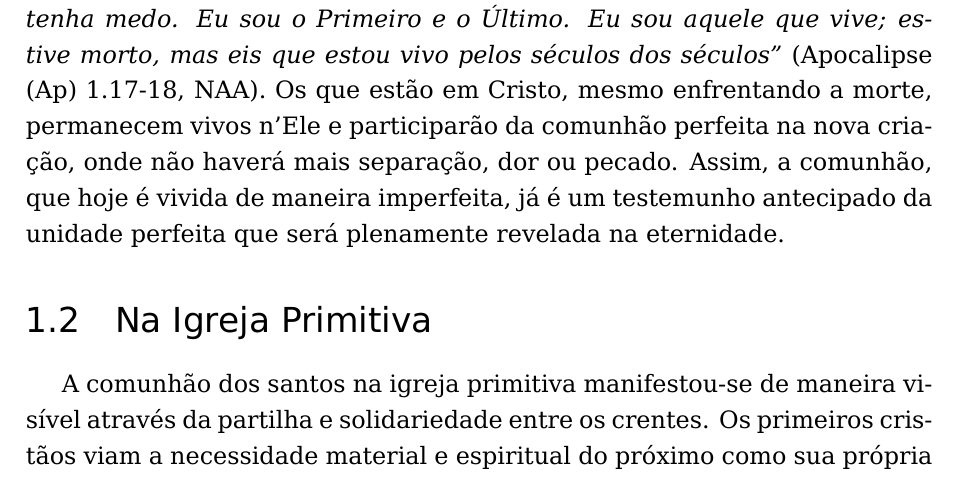
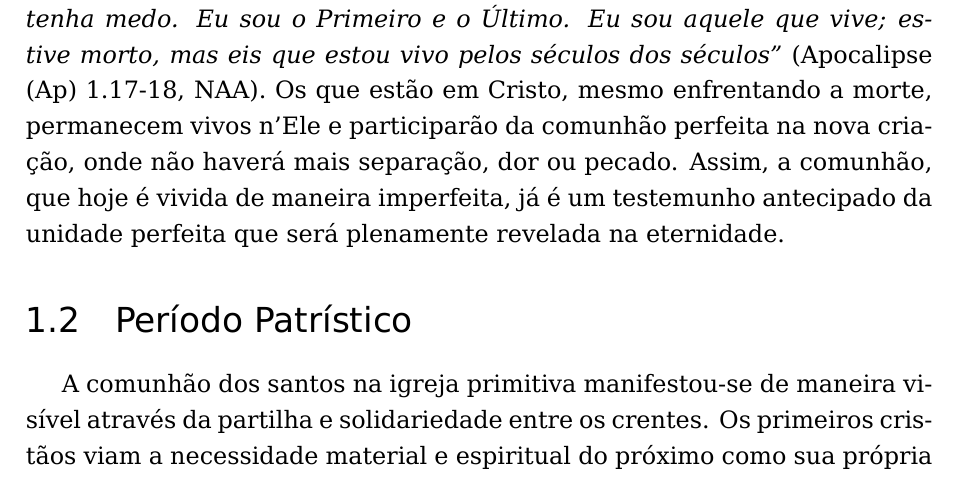
Before and after one commit to vitormattos/monografia-teologia, a LaTeX thesis (monografia.tex, which reads conteudo/monografia/capitulos/1.tex): part of page 18 of 28, cut so that both start at the same text. Compiled offline with XeLaTeX.

Commit message:
Revisão de nome
Desta forma desconecta da estrutura de nome do antigo e novo testamento dando da ideia de um período pós bíblia

```diff
--- a/conteudo/monografia/capitulos/1.tex
+++ b/conteudo/monografia/capitulos/1.tex
@@ -52,7 +52,7 @@ O autor de Hebreus reforça a importância da comunhão para a perseverança na
 
 Essa comunhão, ainda imperfeita neste mundo, será plenamente consumada na eternidade. Em Apocalipse, Cristo assegura à sua igreja: \textit{``Não tenha medo. Eu sou o Primeiro e o Último. Eu sou aquele que vive; estive morto, mas eis que estou vivo pelos séculos dos séculos''} (\gls{ap} 1.17-18, \gls{naa}). Os que estão em Cristo, mesmo enfrentando a morte, permanecem vivos n'Ele e participarão da comunhão perfeita na nova criação, onde não haverá mais separação, dor ou pecado. Assim, a comunhão, que hoje é vivida de maneira imperfeita, já é um testemunho antecipado da unidade perfeita que será plenamente revelada na eternidade.
 
-\section{Na Igreja Primitiva}
+\section{Período Patrístico}
 
 A comunhão dos santos na igreja primitiva manifestou-se de maneira visível através da partilha e solidariedade entre os crentes. Os primeiros cristãos viam a necessidade material e espiritual do próximo como sua própria responsabilidade, praticando a comunhão não apenas em palavras, mas em ações.
 
```
